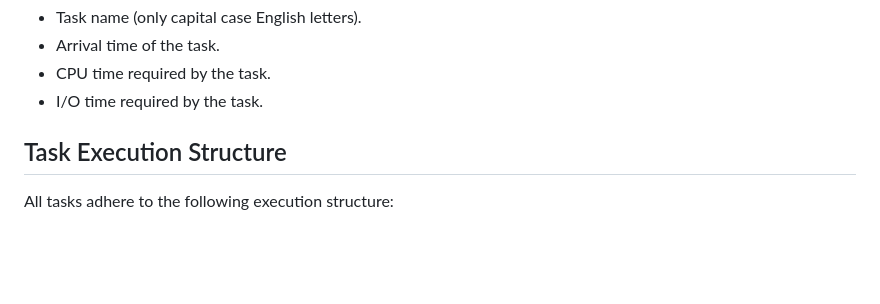
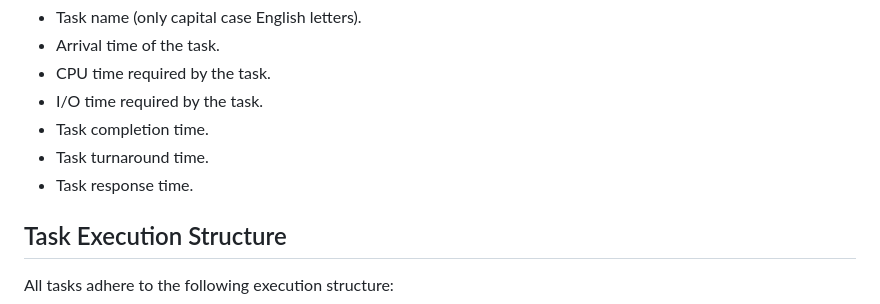
Before and after one commit to michaelpeluso/Program-Snippets, a Markdown page: Processor-Simulation/README.md, the part around the change. Rendered like a GitHub page; blank space fills up the shorter version.

```diff
--- a/Processor-Simulation/README.md
+++ b/Processor-Simulation/README.md
@@ -26,6 +26,9 @@ After these initial lines, each subsequent line represents a task with the follo
 - Arrival time of the task.
 - CPU time required by the task.
 - I/O time required by the task.
+- Task completion time.
+- Task turnaround time.
+- Task response time.
 
 ## Task Execution Structure
 
```
